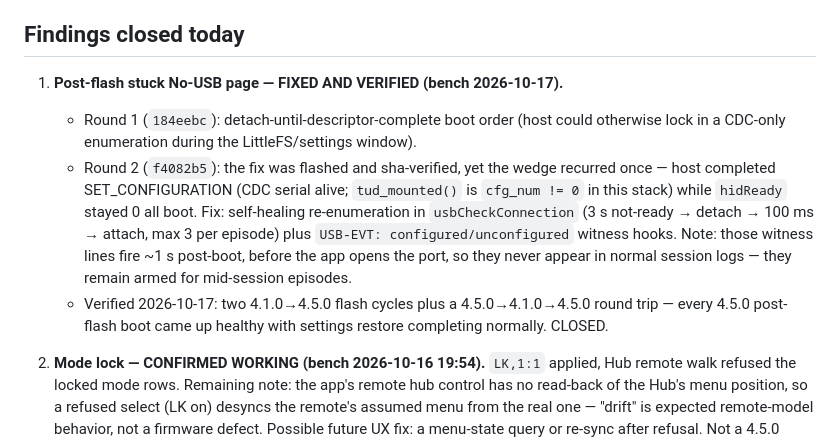
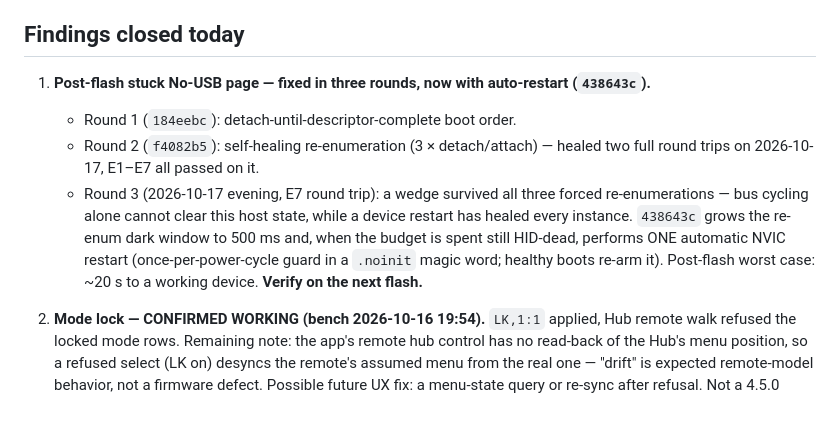
Before and after one commit to goforwest/LipSync_Connect, a Markdown page: docs/bench-session-2026-10-16.md, the part around the change. Rendered like a GitHub page; blank space fills up the shorter version.

Commit message:
Session log round 3 for the post-flash stuck boot: the E7 round trip wedged despite the re-enumeration self-heal, so firmware 438643c adds the one automatic USB-recovery restart (500 ms re-enum dark window, once-per-power-cycle .noinit guard) - post-flash worst case is now ~20 s to a working device, verification pending the next flash

```diff
--- a/docs/bench-session-2026-10-16.md
+++ b/docs/bench-session-2026-10-16.md
@@ -5,20 +5,16 @@ Firmware branch: `firmware-release-pipeline` @ `184eebc`. All fixes below are co
 
 ## Findings closed today
 
-1. **Post-flash stuck No-USB page — FIXED AND VERIFIED (bench 2026-10-17).**
-   - Round 1 (`184eebc`): detach-until-descriptor-complete boot order (host could
-     otherwise lock in a CDC-only enumeration during the LittleFS/settings window).
-   - Round 2 (`f4082b5`): the fix was flashed and sha-verified, yet the wedge recurred
-     once — host completed SET_CONFIGURATION (CDC serial alive; `tud_mounted()` is
-     `cfg_num != 0` in this stack) while `hidReady` stayed 0 all boot. Fix:
-     self-healing re-enumeration in `usbCheckConnection` (3 s not-ready → detach →
-     100 ms → attach, max 3 per episode) plus `USB-EVT: configured/unconfigured`
-     witness hooks. Note: those witness lines fire ~1 s post-boot, before the app
-     opens the port, so they never appear in normal session logs — they remain armed
-     for mid-session episodes.
-   - Verified 2026-10-17: two 4.1.0→4.5.0 flash cycles plus a 4.5.0→4.1.0→4.5.0
-     round trip — every 4.5.0 post-flash boot came up healthy with settings
-     restore completing normally. CLOSED.
+1. **Post-flash stuck No-USB page — fixed in three rounds, now with auto-restart (`438643c`).**
+   - Round 1 (`184eebc`): detach-until-descriptor-complete boot order.
+   - Round 2 (`f4082b5`): self-healing re-enumeration (3 × detach/attach) — healed two full
+     round trips on 2026-10-17, E1–E7 all passed on it.
+   - Round 3 (2026-10-17 evening, E7 round trip): a wedge survived all three forced
+     re-enumerations — bus cycling alone cannot clear this host state, while a device
+     restart has healed every instance. `438643c` grows the re-enum dark window to 500 ms
+     and, when the budget is spent still HID-dead, performs ONE automatic NVIC restart
+     (once-per-power-cycle guard in a `.noinit` magic word; healthy boots re-arm it).
+     Post-flash worst case: ~20 s to a working device. **Verify on the next flash.**
 
 2. **Mode lock — CONFIRMED WORKING (bench 2026-10-16 19:54).** `LK,1:1` applied, Hub
    remote walk refused the locked mode rows. Remaining note: the app's remote hub
```
